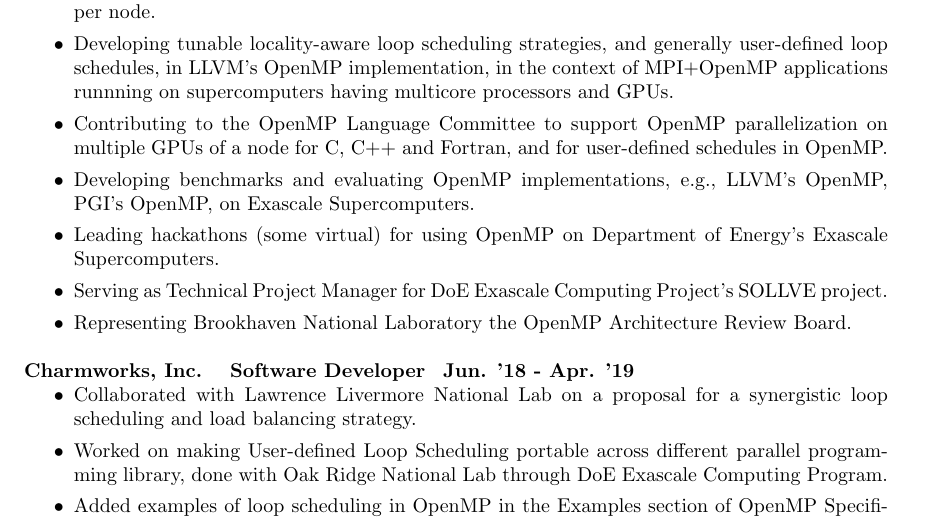
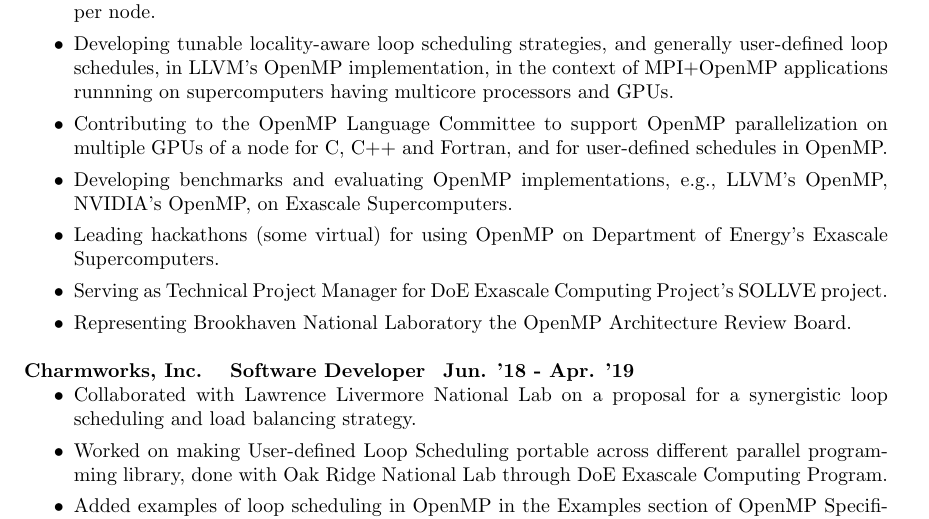
Before and after one commit to vlkale/ViveksCV, a LaTeX CV (cv.tex, which reads listOfExperiences.tex): part of page 2 of 5, cut so that both start at the same text. Compiled offline with pdfLaTeX.

Commit message:
Update listOfExperiences.tex

```diff
--- a/listOfExperiences.tex
+++ b/listOfExperiences.tex
@@ -5,7 +5,7 @@
    \item Designing and implementing OpenMP task-to-multiGPU scheduling strategies to improve within-node load balancing of applications running on supercomputers having multiple GPUs per node.
       \item Developing tunable locality-aware loop scheduling strategies, and generally user-defined loop schedules, in LLVM's OpenMP implementation, in the context of MPI+OpenMP applications runnning on supercomputers having multicore processors and GPUs.
    \item Contributing to the OpenMP Language Committee to support OpenMP parallelization on multiple GPUs of a node for C, C++ and Fortran, and for user-defined schedules in OpenMP.
-   \item Developing benchmarks and evaluating OpenMP implementations, e.g., LLVM's OpenMP, PGI's OpenMP, on Exascale Supercomputers.
+   \item Developing benchmarks and evaluating OpenMP implementations, e.g., LLVM's OpenMP, NVIDIA's OpenMP, on Exascale Supercomputers.
    \item Leading hackathons (some virtual) for using OpenMP on Department of Energy's Exascale Supercomputers.
    \item Serving as Technical Project Manager for DoE Exascale Computing Project’s SOLLVE project.
    \item Representing Brookhaven National Laboratory the OpenMP Architecture Review Board.
```
